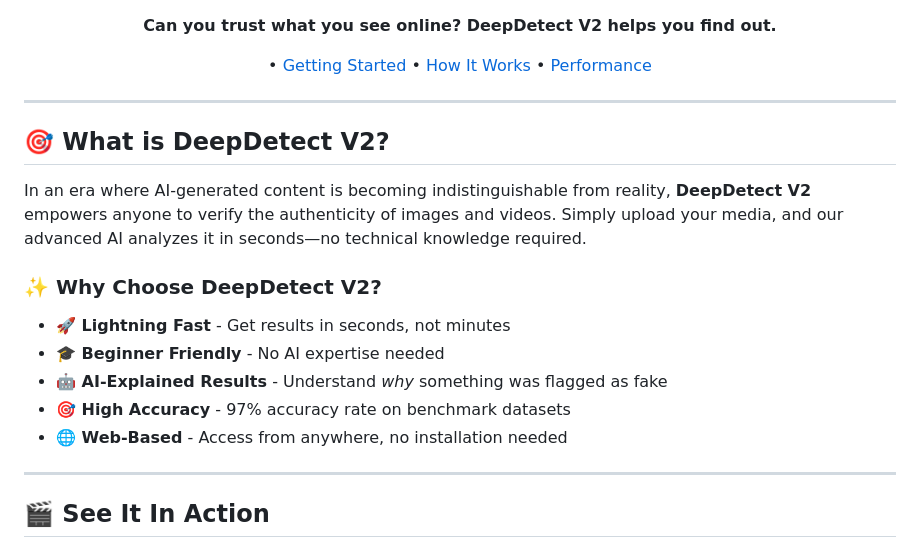
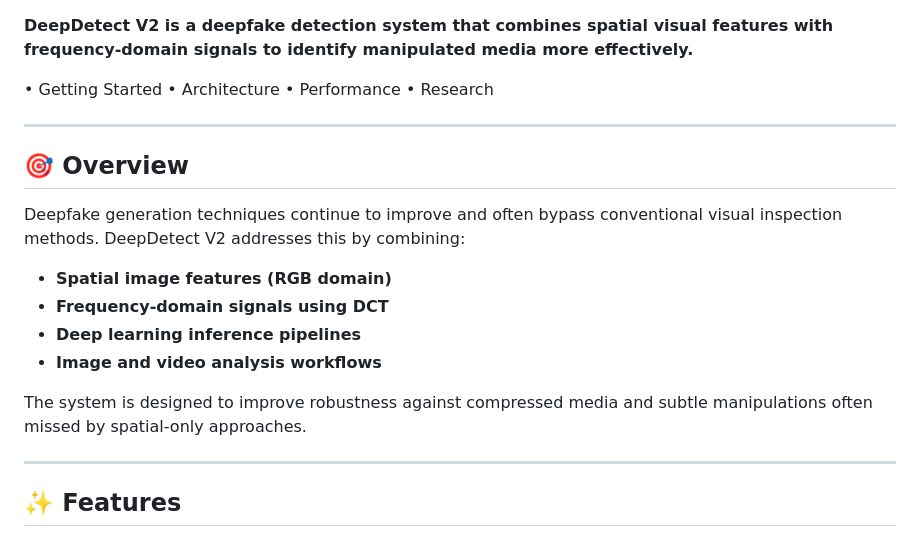
Before and after one commit to vendotha/DeepDetect-V2, a Markdown page: README.md, the part around one of its changes. GitHub-like rendering.

```diff
--- a/README.md
+++ b/README.md
@@ -10,27 +7,23 @@
 [![TensorFlow](https://img.shields.io/badge/TensorFlow-2.0+-orange.svg)](https://www.tensorflow.org/)
 
-**Can you trust what you see online? DeepDetect V2 helps you find out.**
+**DeepDetect V2 is a deepfake detection system that combines spatial visual features with frequency-domain signals to identify manipulated media more effectively.**
 
- • [Getting Started](#-quick-start) • [How It Works](#-how-it-works) • [Performance](#-performance-metrics)
-
+• Getting Started • Architecture • Performance • Research
 
 ---
 
-</div>
+## 🎯 Overview
 
-## 🎯 What is DeepDetect V2?
+Deepfake generation techniques continue to improve and often bypass conventional visual inspection methods. DeepDetect V2 addresses this by combining:
 
-In an era where AI-generated content is becoming indistinguishable from reality, **DeepDetect V2** empowers anyone to verify the authenticity of images and videos. Simply upload your media, and our advanced AI analyzes it in seconds—no technical knowledge required.
+* **Spatial image features (RGB domain)**
+* **Frequency-domain signals using DCT**
+* **Deep learning inference pipelines**
+* **Image and video analysis workflows**
 
-### ✨ Why Choose DeepDetect V2?
-
-- **🚀 Lightning Fast** - Get results in seconds, not minutes
-- **🎓 Beginner Friendly** - No AI expertise needed
-- **🤖 AI-Explained Results** - Understand *why* something was flagged as fake
-- **🎯 High Accuracy** - 97% accuracy rate on benchmark datasets
-- **🌐 Web-Based** - Access from anywhere, no installation needed
+The system is designed to improve robustness against compressed media and subtle manipulations often missed by spatial-only approaches.
 
 ---
 
-## 🎬 See It In Action
+## ✨ Features
 
```
Also changed, not shown: other parts of README.md (+87 -160 lines).
